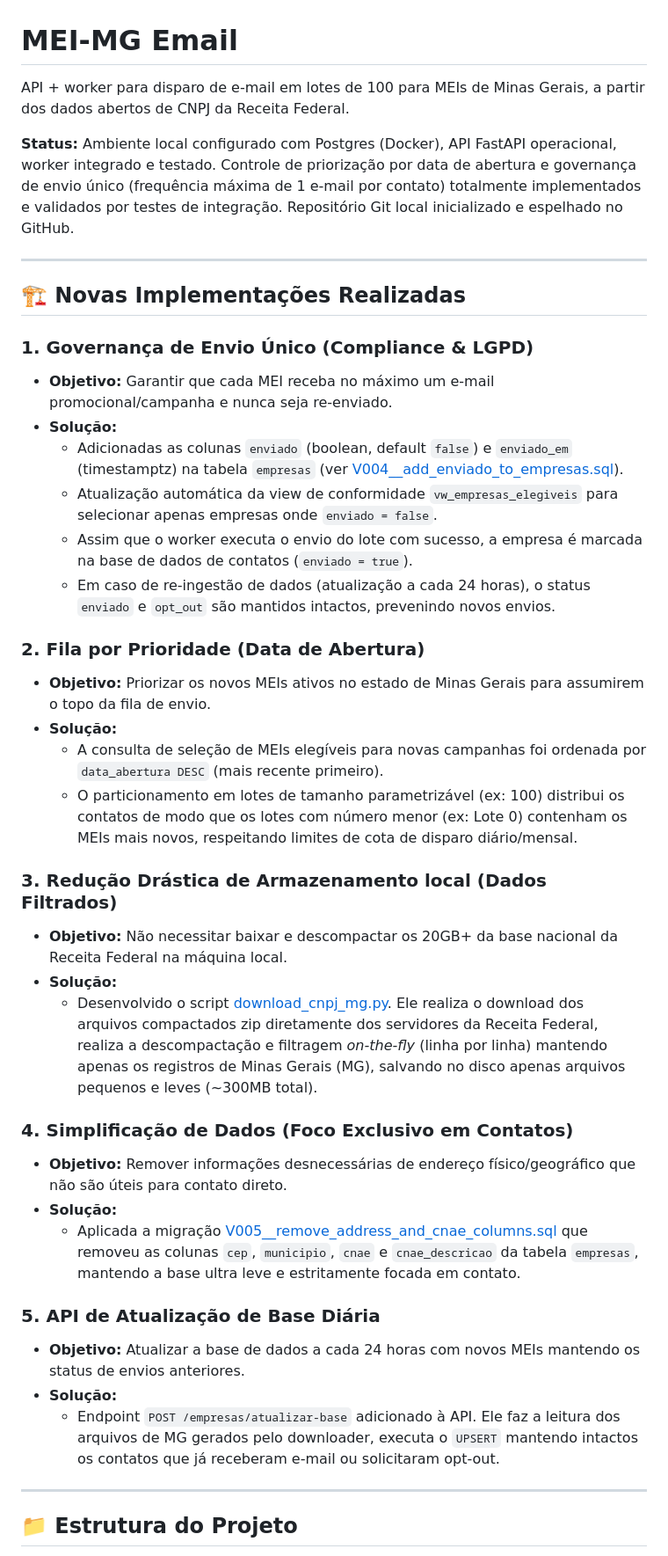
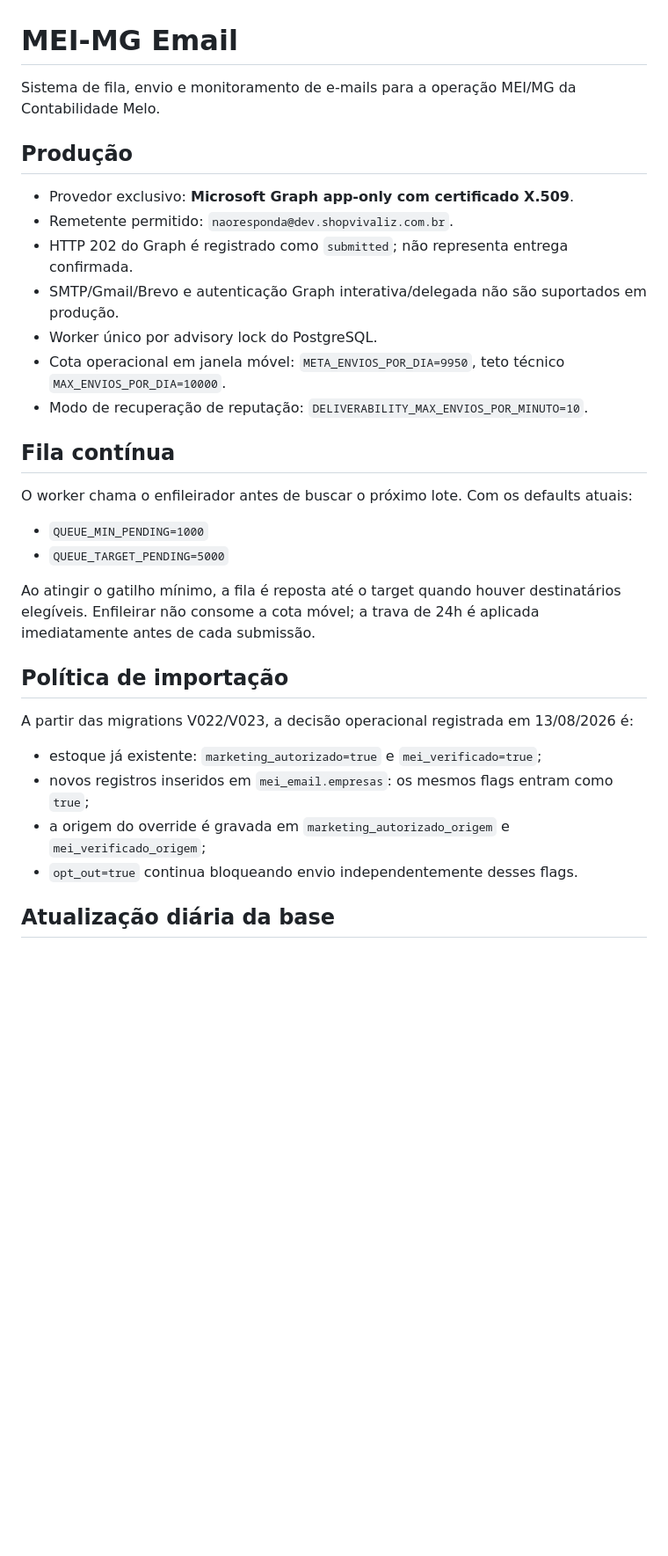
Before and after one commit to fredmourao-ai/mei-mg-email, a Markdown page: README.md, the part around one of its changes. Shown at 88% size. Rendered like a GitHub page; blank space fills up the shorter version.

Commit message:
docs: replace obsolete SMTP README with current Graph operations

```diff
--- a/README.md
+++ b/README.md
@@ -1,43 +1,34 @@
 # MEI-MG Email
 
-API + worker para disparo de e-mail em lotes de 100 para MEIs de Minas Gerais, a partir dos dados abertos de CNPJ da Receita Federal.
+Sistema de fila, envio e monitoramento de e-mails para a operação MEI/MG da Contabilidade Melo.
 
-**Status:** Ambiente local configurado com Postgres (Docker), API FastAPI operacional, worker integrado e testado. Controle de priorização por data de abertura e governança de envio único (frequência máxima de 1 e-mail por contato) totalmente implementados e validados por testes de integração. Repositório Git local inicializado e espelhado no GitHub.
+## Produção
 
----
+- Provedor exclusivo: **Microsoft Graph app-only com certificado X.509**.
+- Remetente permitido: `naoresponda@dev.shopvivaliz.com.br`.
+- HTTP 202 do Graph é registrado como `submitted`; não representa entrega confirmada.
+- SMTP/Gmail/Brevo e autenticação Graph interativa/delegada não são suportados em produção.
+- Worker único por advisory lock do PostgreSQL.
+- Cota operacional em janela móvel: `META_ENVIOS_POR_DIA=9950`, teto técnico `MAX_ENVIOS_POR_DIA=10000`.
+- Modo de recuperação de reputação: `DELIVERABILITY_MAX_ENVIOS_POR_MINUTO=10`.
 
-## 🏗️ Novas Implementações Realizadas
+## Fila contínua
 
-### 1. Governança de Envio Único (Compliance & LGPD)
-* **Objetivo:** Garantir que cada MEI receba no máximo um e-mail promocional/campanha e nunca seja re-enviado.
-* **Solução:**
-  * Adicionadas as colunas `enviado` (boolean, default `false`) e `enviado_em` (timestamptz) na tabela `empresas` (ver [V004__add_enviado_to_empresas.sql](file:///c:/mei-mg-email/db/migrations/V004__add_enviado_to_empresas.sql)).
-  * Atualização automática da view de conformidade `vw_empresas_elegiveis` para selecionar apenas empresas onde `enviado = false`.
-  * Assim que o worker executa o envio do lote com sucesso, a empresa é marcada na base de dados de contatos (`enviado = true`).
-  * Em caso de re-ingestão de dados (atualização a cada 24 horas), o status `enviado` e `opt_out` são mantidos intactos, prevenindo novos envios.
+O worker chama o enfileirador antes de buscar o próximo lote. Com os defaults atuais:
 
-### 2. Fila por Prioridade (Data de Abertura)
-* **Objetivo:** Priorizar os novos MEIs ativos no estado de Minas Gerais para assumirem o topo da fila de envio.
-* **Solução:**
-  * A consulta de seleção de MEIs elegíveis para novas campanhas foi ordenada por `data_abertura DESC` (mais recente primeiro).
-  * O particionamento em lotes de tamanho parametrizável (ex: 100) distribui os contatos de modo que os lotes com número menor (ex: Lote 0) contenham os MEIs mais novos, respeitando limites de cota de disparo diário/mensal.
+- `QUEUE_MIN_PENDING=1000`
+- `QUEUE_TARGET_PENDING=5000`
 
-### 3. Redução Drástica de Armazenamento local (Dados Filtrados)
-* **Objetivo:** Não necessitar baixar e descompactar os 20GB+ da base nacional da Receita Federal na máquina local.
-* **Solução:**
-  * Desenvolvido o script [download_cnpj_mg.py](file:///c:/mei-mg-email/scripts/download_cnpj_mg.py). Ele realiza o download dos arquivos compactados zip diretamente dos servidores da Receita Federal, realiza a descompactação e filtragem *on-the-fly* (linha por linha) mantendo apenas os registros de Minas Gerais (MG), salvando no disco apenas arquivos pequenos e leves (~300MB total).
+Ao atingir o gatilho mínimo, a fila é reposta até o target quando houver destinatários elegíveis. Enfileirar não consome a cota móvel; a trava de 24h é aplicada imediatamente antes de cada submissão.
 
-### 4. Simplificação de Dados (Foco Exclusivo em Contatos)
-* **Objetivo:** Remover informações desnecessárias de endereço físico/geográfico que não são úteis para contato direto.
-* **Solução:**
-  * Aplicada a migração [V005__remove_address_and_cnae_columns.sql](file:///c:/mei-mg-email/db/migrations/V005__remove_address_and_cnae_columns.sql) que removeu as colunas `cep`, `municipio`, `cnae` e `cnae_descricao` da tabela `empresas`, mantendo a base ultra leve e estritamente focada em contato.
+## Política de importação
 
-### 5. API de Atualização de Base Diária
-* **Objetivo:** Atualizar a base de dados a cada 24 horas com novos MEIs mantendo os status de envios anteriores.
-* **Solução:**
-  * Endpoint `POST /empresas/atualizar-base` adicionado à API. Ele faz a leitura dos arquivos de MG gerados pelo downloader, executa o `UPSERT` mantendo intactos os contatos que já receberam e-mail ou solicitaram opt-out.
+A partir das migrations V022/V023, a decisão operacional registrada em 13/08/2026 é:
 
----
+- estoque já existente: `marketing_autorizado=true` e `mei_verificado=true`;
+- novos registros inseridos em `mei_email.empresas`: os mesmos flags entram como `true`;
+- a origem do override é gravada em `marketing_autorizado_origem` e `mei_verificado_origem`;
+- `opt_out=true` continua bloqueando envio independentemente desses flags.
 
-## 📁 Estrutura do Projeto
+## Atualização diária da base
 
```
Also changed, not shown: other parts of README.md (+73 -73 lines).
